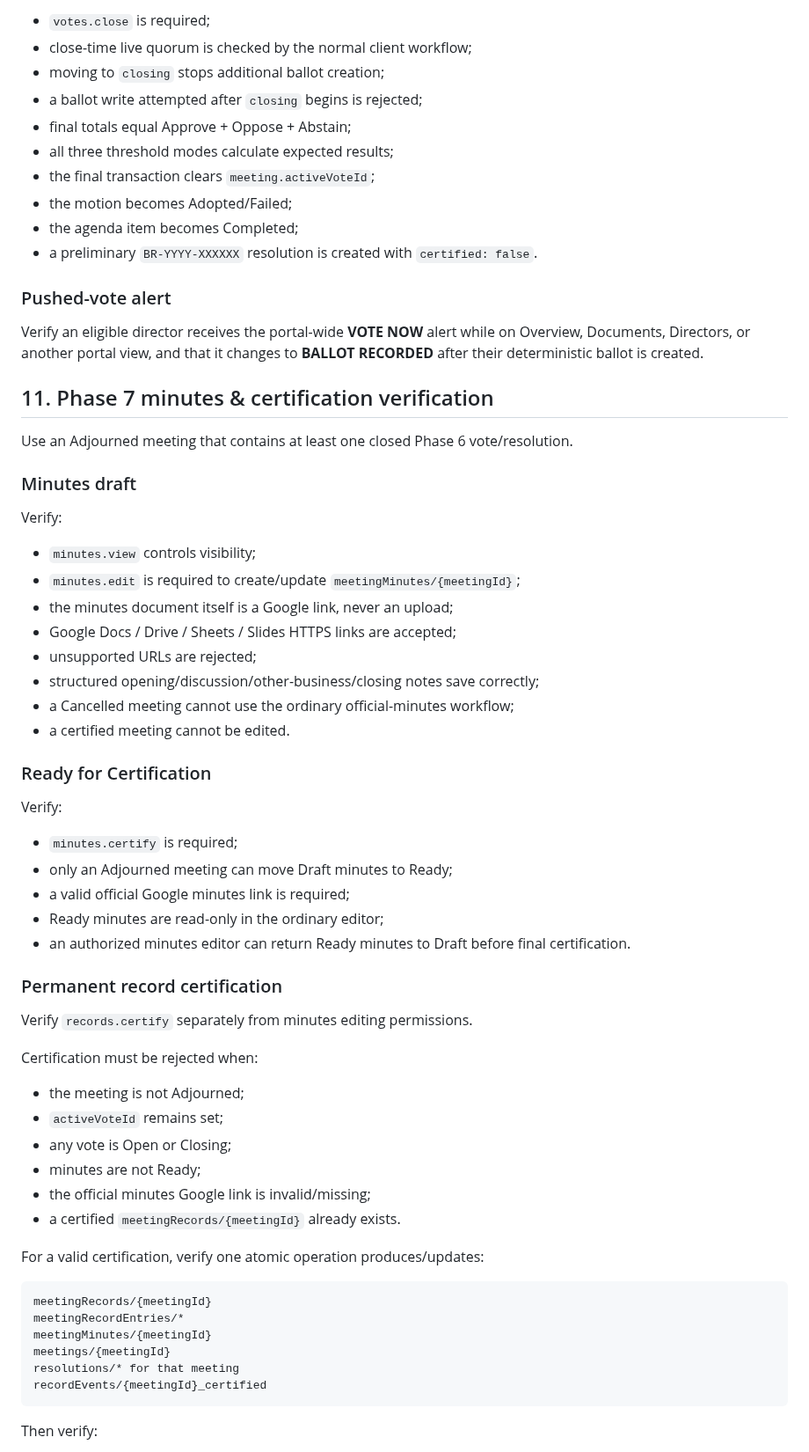
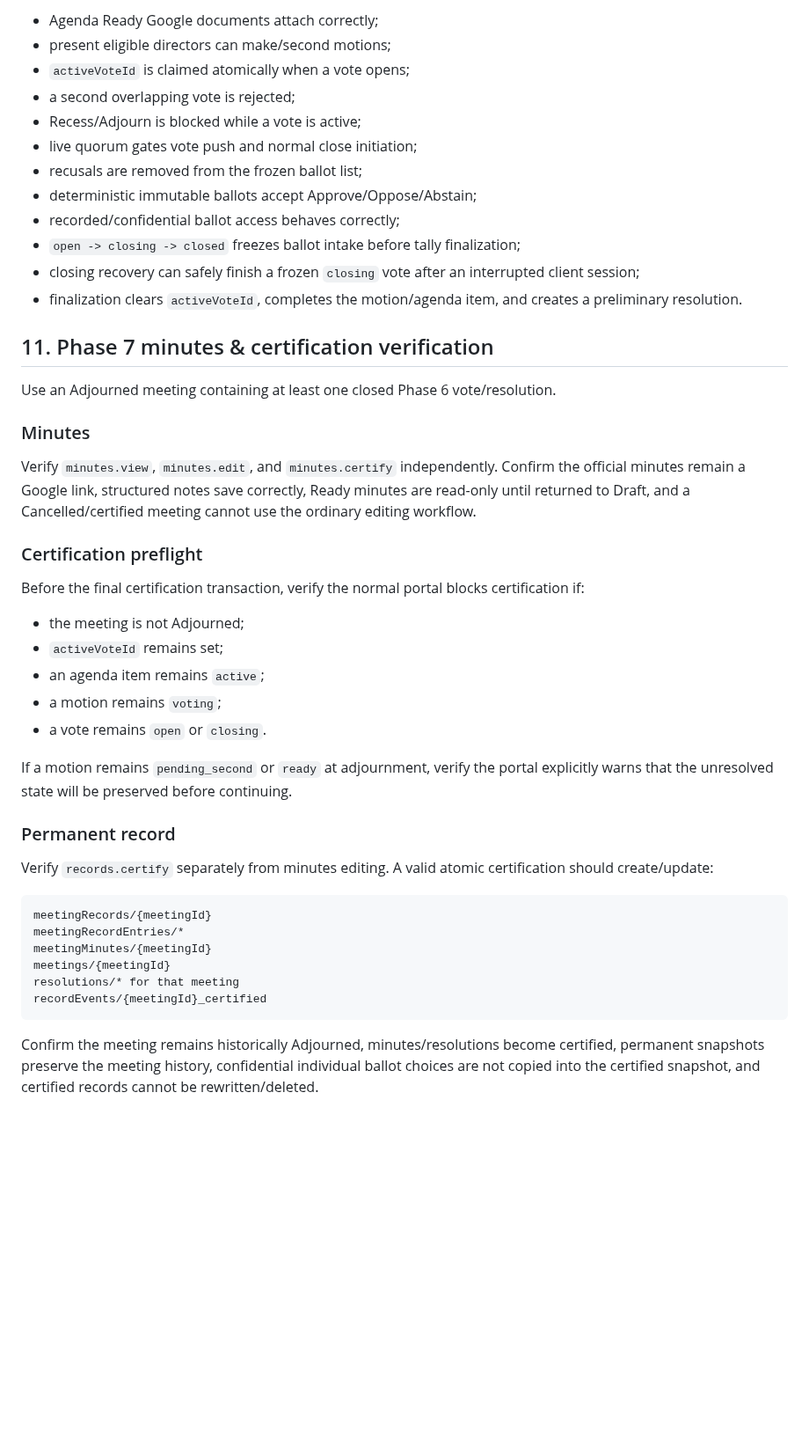
Before and after one commit to Silly-Cheese/tpp-directors, a Markdown page: docs/DEPLOYMENT.md, the part around one of its changes. Shown at 88% size. Rendered like a GitHub page; blank space fills up the shorter version.

````diff
--- a/docs/DEPLOYMENT.md
+++ b/docs/DEPLOYMENT.md
@@ -130,59 +80,39 @@ Specifically:
-- `votes.close` is required;
-- close-time live quorum is checked by the normal client workflow;
-- moving to `closing` stops additional ballot creation;
-- a ballot write attempted after `closing` begins is rejected;
-- final totals equal Approve + Oppose + Abstain;
-- all three threshold modes calculate expected results;
-- the final transaction clears `meeting.activeVoteId`;
-- the motion becomes Adopted/Failed;
-- the agenda item becomes Completed;
-- a preliminary `BR-YYYY-XXXXXX` resolution is created with `certified: false`.
-
-### Pushed-vote alert
-
-Verify an eligible director receives the portal-wide **VOTE NOW** alert while on Overview, Documents, Directors, or another portal view, and that it changes to **BALLOT RECORDED** after their deterministic ballot is created.
+- Agenda Ready Google documents attach correctly;
+- present eligible directors can make/second motions;
+- `activeVoteId` is claimed atomically when a vote opens;
+- a second overlapping vote is rejected;
+- Recess/Adjourn is blocked while a vote is active;
+- live quorum gates vote push and normal close initiation;
+- recusals are removed from the frozen ballot list;
+- deterministic immutable ballots accept Approve/Oppose/Abstain;
+- recorded/confidential ballot access behaves correctly;
+- `open -> closing -> closed` freezes ballot intake before tally finalization;
+- closing recovery can safely finish a frozen `closing` vote after an interrupted client session;
+- finalization clears `activeVoteId`, completes the motion/agenda item, and creates a preliminary resolution.
 
 ## 11. Phase 7 minutes & certification verification
 
-Use an Adjourned meeting that contains at least one closed Phase 6 vote/resolution.
+Use an Adjourned meeting containing at least one closed Phase 6 vote/resolution.
 
-### Minutes draft
+### Minutes
 
-Verify:
+Verify `minutes.view`, `minutes.edit`, and `minutes.certify` independently. Confirm the official minutes remain a Google link, structured notes save correctly, Ready minutes are read-only until returned to Draft, and a Cancelled/certified meeting cannot use the ordinary editing workflow.
 
-- `minutes.view` controls visibility;
-- `minutes.edit` is required to create/update `meetingMinutes/{meetingId}`;
-- the minutes document itself is a Google link, never an upload;
-- Google Docs / Drive / Sheets / Slides HTTPS links are accepted;
-- unsupported URLs are rejected;
-- structured opening/discussion/other-business/closing notes save correctly;
-- a Cancelled meeting cannot use the ordinary official-minutes workflow;
-- a certified meeting cannot be edited.
+### Certification preflight
 
-### Ready for Certification
-
-Verify:
-
-- `minutes.certify` is required;
-- only an Adjourned meeting can move Draft minutes to Ready;
-- a valid official Google minutes link is required;
-- Ready minutes are read-only in the ordinary editor;
-- an authorized minutes editor can return Ready minutes to Draft before final certification.
-
-### Permanent record certification
-
-Verify `records.certify` separately from minutes editing permissions.
-
-Certification must be rejected when:
+Before the final certification transaction, verify the normal portal blocks certification if:
 
 - the meeting is not Adjourned;
 - `activeVoteId` remains set;
-- any vote is Open or Closing;
-- minutes are not Ready;
-- the official minutes Google link is invalid/missing;
-- a certified `meetingRecords/{meetingId}` already exists.
+- an agenda item remains `active`;
+- a motion remains `voting`;
+- a vote remains `open` or `closing`.
 
-For a valid certification, verify one atomic operation produces/updates:
+If a motion remains `pending_second` or `ready` at adjournment, verify the portal explicitly warns that the unresolved state will be preserved before continuing.
+
+### Permanent record
+
+Verify `records.certify` separately from minutes editing. A valid atomic certification should create/update:
 
 ```text
 meetingRecords/{meetingId}
@@ -193,5 +123,5 @@ resolutions/* for that meeting
 recordEvents/{meetingId}_certified
 ```
 
-Then verify:
+Confirm the meeting remains historically Adjourned, minutes/resolutions become certified, permanent snapshots preserve the meeting history, confidential individual ballot choices are not copied into the certified snapshot, and certified records cannot be rewritten/deleted.
 
````
Also changed, not shown: other parts of docs/DEPLOYMENT.md (+94 -82 lines).
